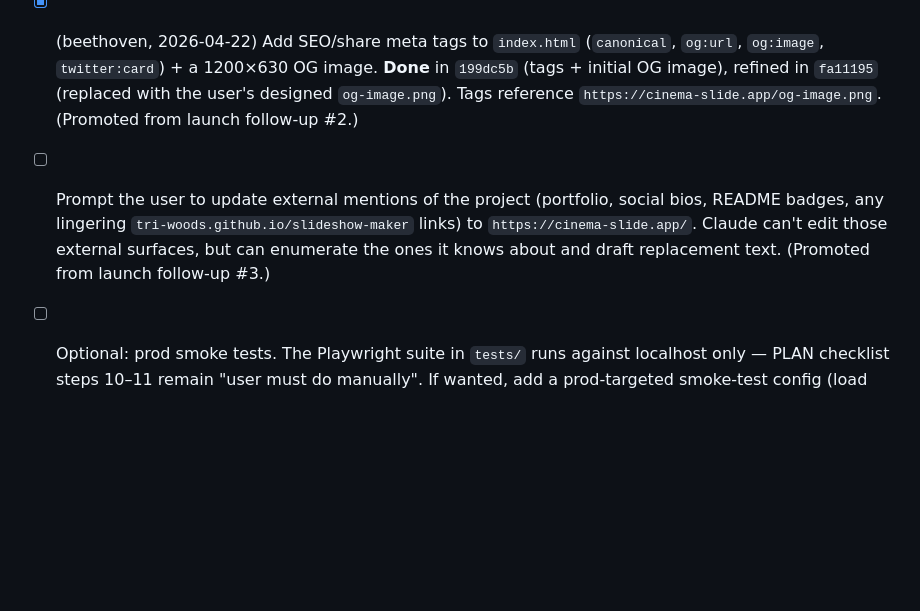
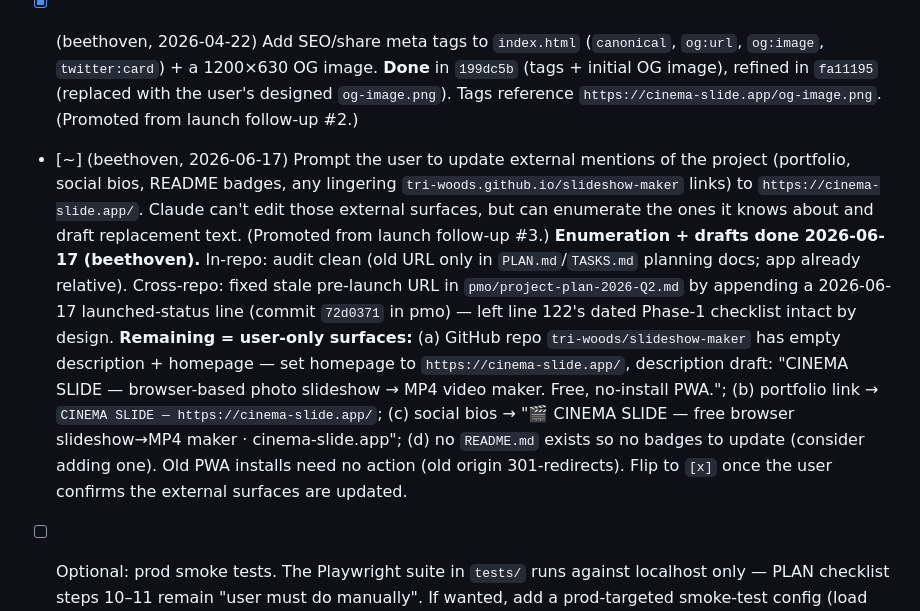
Before and after one commit to tri-woods/slideshow-maker, a Markdown page: TASKS.md, the part around the change. GitHub-like rendering; blank space fills up the shorter version.

Commit message:
TASKS: record external-mention enumeration + drafts done
Enumeration and replacement-text drafts complete (beethoven). Fixed
the one cross-repo stale URL in pmo. Remaining work is user-only
external surfaces (GitHub repo metadata, portfolio, social bios);
marked [~] until the user confirms those are updated. References
pmo commit 72d0371.

```diff
--- a/TASKS.md
+++ b/TASKS.md
@@ -16,6 +16,7 @@ Cross-machine task queue. Claim by changing `[ ]` to `[~] (host, YYYY-MM-DD)`; m
 
 - [x] (beethoven, 2026-04-22) Add SEO/share meta tags to `index.html` (`canonical`, `og:url`, `og:image`, `twitter:card`) + a 1200×630 OG image. **Done** in `199dc5b` (tags + initial OG image), refined in `fa11195` (replaced with the user's designed `og-image.png`). Tags reference `https://cinema-slide.app/og-image.png`. (Promoted from launch follow-up #2.)
 
-- [ ] Prompt the user to update external mentions of the project (portfolio, social bios, README badges, any lingering `tri-woods.github.io/slideshow-maker` links) to `https://cinema-slide.app/`. Claude can't edit those external surfaces, but can enumerate the ones it knows about and draft replacement text. (Promoted from launch follow-up #3.)
+- [~] (beethoven, 2026-06-17) Prompt the user to update external mentions of the project (portfolio, social bios, README badges, any lingering `tri-woods.github.io/slideshow-maker` links) to `https://cinema-slide.app/`. Claude can't edit those external surfaces, but can enumerate the ones it knows about and draft replacement text. (Promoted from launch follow-up #3.)
+  **Enumeration + drafts done 2026-06-17 (beethoven).** In-repo: audit clean (old URL only in `PLAN.md`/`TASKS.md` planning docs; app already relative). Cross-repo: fixed stale pre-launch URL in `pmo/project-plan-2026-Q2.md` by appending a 2026-06-17 launched-status line (commit `72d0371` in pmo) — left line 122's dated Phase-1 checklist intact by design. **Remaining = user-only surfaces:** (a) GitHub repo `tri-woods/slideshow-maker` has empty description + homepage — set homepage to `https://cinema-slide.app/`, description draft: "CINEMA SLIDE — browser-based photo slideshow → MP4 video maker. Free, no-install PWA."; (b) portfolio link → `CINEMA SLIDE — https://cinema-slide.app/`; (c) social bios → "🎬 CINEMA SLIDE — free browser slideshow→MP4 maker · cinema-slide.app"; (d) no `README.md` exists so no badges to update (consider adding one). Old PWA installs need no action (old origin 301-redirects). Flip to `[x]` once the user confirms the external surfaces are updated.
 
 - [ ] Optional: prod smoke tests. The Playwright suite in `tests/` runs against localhost only — PLAN checklist steps 10–11 remain "user must do manually". If wanted, add a prod-targeted smoke-test config (load `cinema-slide.app`, assert the app boots, the service worker registers, and a basic export path works) as a separate enhancement; otherwise record the decision to defer in `PLAN.md`. (Promoted from launch follow-up #4.)
```
